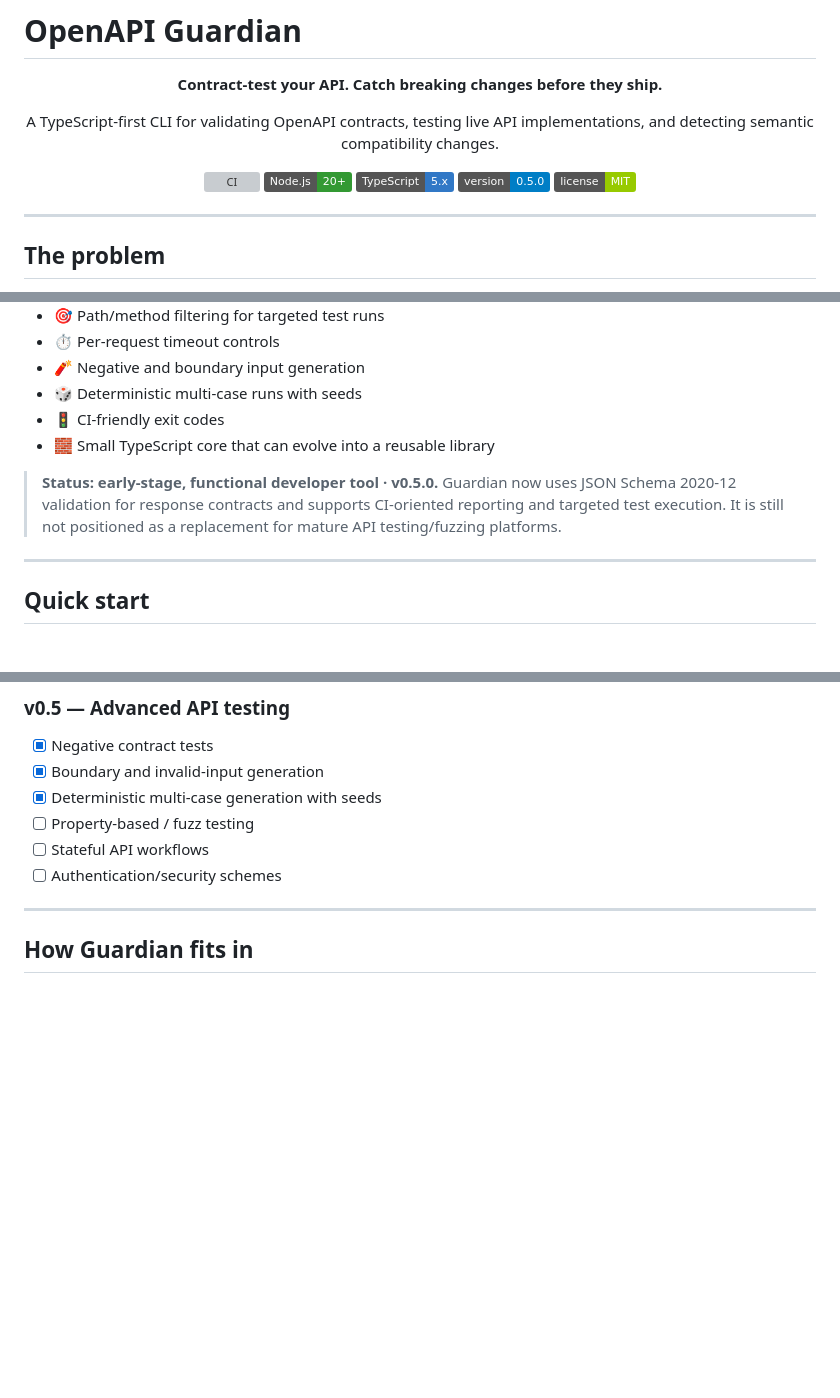
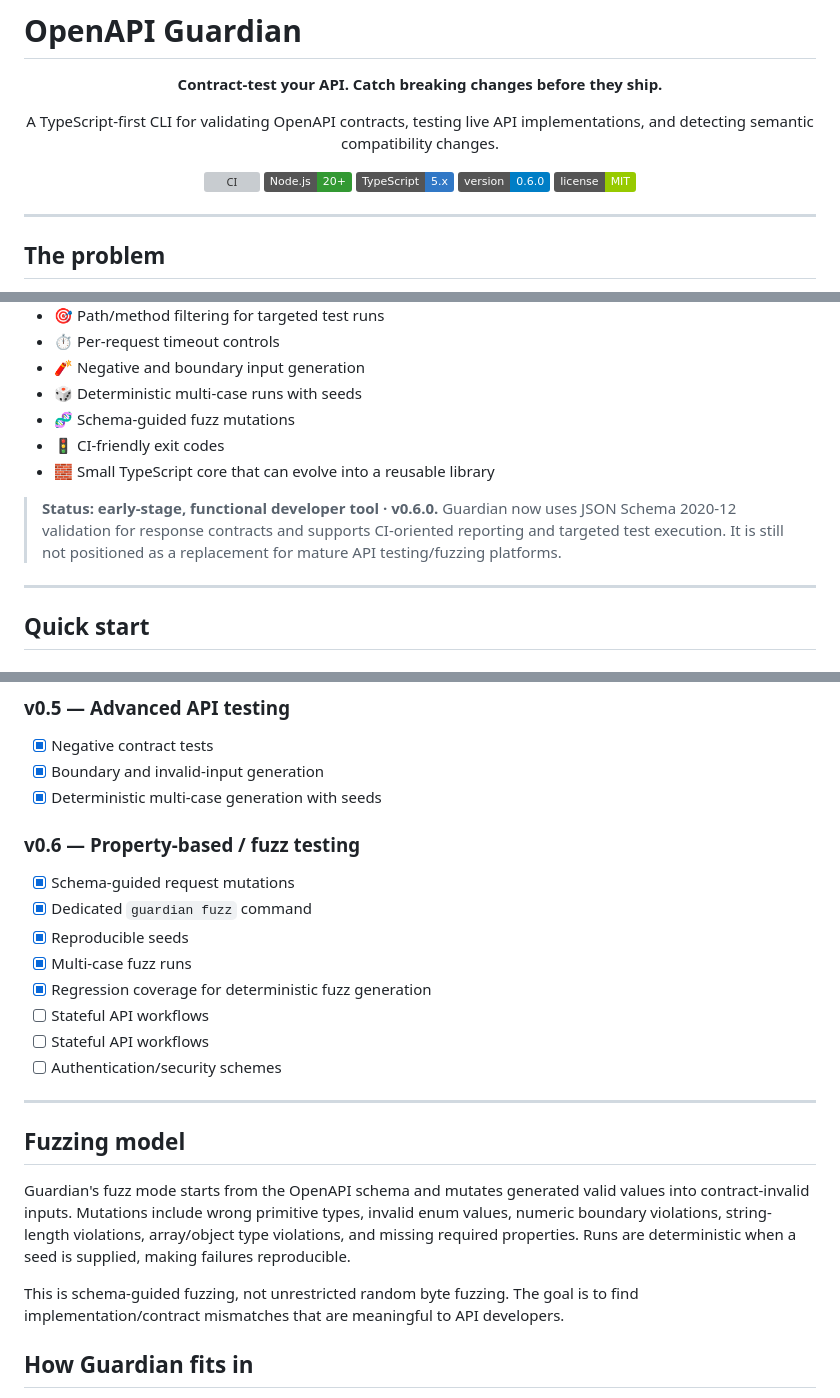
Before and after one commit to dh6xxn/openapi-guardian, a Markdown page: README.md, 3 parts joined by grey strips. GitHub-like rendering; badges without logos; blank space fills up the shorter version; grey boxes are pictures that could not be loaded.

Commit message:
docs: document v0.6 fuzz testing

```diff
--- a/README.md
+++ b/README.md
@@ -9,7 +9,7 @@ A TypeScript-first CLI for validating OpenAPI contracts, testing live API implem
 [![CI](https://github.com/dh6xxn/openapi-guardian/actions/workflows/ci.yml/badge.svg)](https://github.com/dh6xxn/openapi-guardian/actions/workflows/ci.yml)
 [![Node.js](https://img.shields.io/badge/Node.js-20%2B-339933?logo=node.js&logoColor=white)](https://nodejs.org/)
 [![TypeScript](https://img.shields.io/badge/TypeScript-5.x-3178C6?logo=typescript&logoColor=white)](https://www.typescriptlang.org/)
-[![Version](https://img.shields.io/badge/version-0.5.0-blue.svg)](package.json)
+[![Version](https://img.shields.io/badge/version-0.6.0-blue.svg)](package.json)
 [![License](https://img.shields.io/badge/license-MIT-green.svg)](LICENSE)
 
 </div>
@@ -56,10 +56,11 @@ Guardian turns that contract into executable developer checks:
 - ⏱️ Per-request timeout controls
 - 🧨 Negative and boundary input generation
 - 🎲 Deterministic multi-case runs with seeds
+- 🧬 Schema-guided fuzz mutations
 - 🚦 CI-friendly exit codes
 - 🧱 Small TypeScript core that can evolve into a reusable library
 
-> **Status: early-stage, functional developer tool · v0.5.0.** Guardian now uses JSON Schema 2020-12 validation for response contracts and supports CI-oriented reporting and targeted test execution. It is still not positioned as a replacement for mature API testing/fuzzing platforms.
+> **Status: early-stage, functional developer tool · v0.6.0.** Guardian now uses JSON Schema 2020-12 validation for response contracts and supports CI-oriented reporting and targeted test execution. It is still not positioned as a replacement for mature API testing/fuzzing platforms.
 
 ---
 
@@ -220,11 +224,25 @@ The current CI suite verifies typechecking, unit tests, OpenAPI validation, sema
 - [x] Negative contract tests
 - [x] Boundary and invalid-input generation
 - [x] Deterministic multi-case generation with seeds
-- [ ] Property-based / fuzz testing
+
+### v0.6 — Property-based / fuzz testing
+
+- [x] Schema-guided request mutations
+- [x] Dedicated `guardian fuzz` command
+- [x] Reproducible seeds
+- [x] Multi-case fuzz runs
+- [x] Regression coverage for deterministic fuzz generation
+- [ ] Stateful API workflows
 - [ ] Stateful API workflows
 - [ ] Authentication/security schemes
 
 ---
+
+## Fuzzing model
+
+Guardian's fuzz mode starts from the OpenAPI schema and mutates generated valid values into contract-invalid inputs. Mutations include wrong primitive types, invalid enum values, numeric boundary violations, string-length violations, array/object type violations, and missing required properties. Runs are deterministic when a seed is supplied, making failures reproducible.
+
+This is schema-guided fuzzing, not unrestricted random byte fuzzing. The goal is to find implementation/contract mismatches that are meaningful to API developers.
 
 ## How Guardian fits in
 
```
Also changed, not shown: other parts of README.md (+3 -0 lines).
